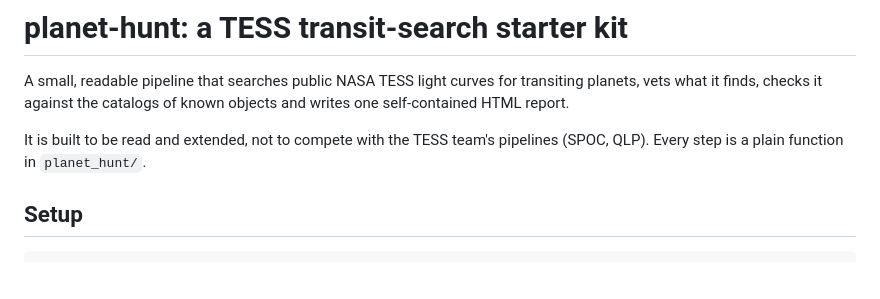
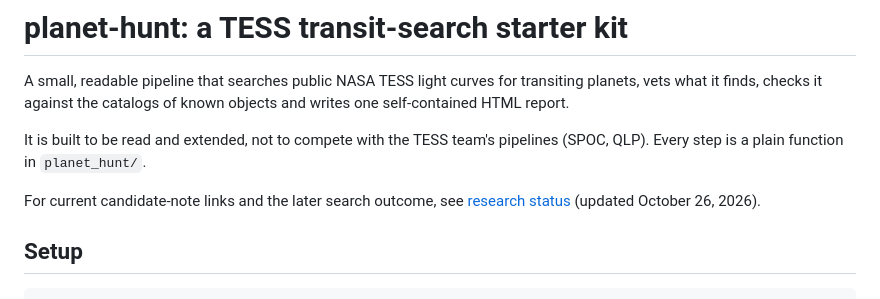
Before and after one commit to rpinho/planet-hunt, a Markdown page: README.md, the part around the change. GitHub-like rendering; blank space fills up the shorter version.

Commit message:
Link candidate preprints and summarize the completed negative search

```diff
--- a/README.md
+++ b/README.md
@@ -6,6 +6,9 @@ objects and writes one self-contained HTML report.
 
 It is built to be read and extended, not to compete with the TESS team's
 pipelines (SPOC, QLP). Every step is a plain function in `planet_hunt/`.
+
+For current candidate-note links and the later search outcome, see
+[research status](RESEARCH_STATUS.md) (updated October 26, 2026).
 
 ## Setup
 
```
Also changed, not shown: RESEARCH_STATUS.md (added, +43 -0 lines).
